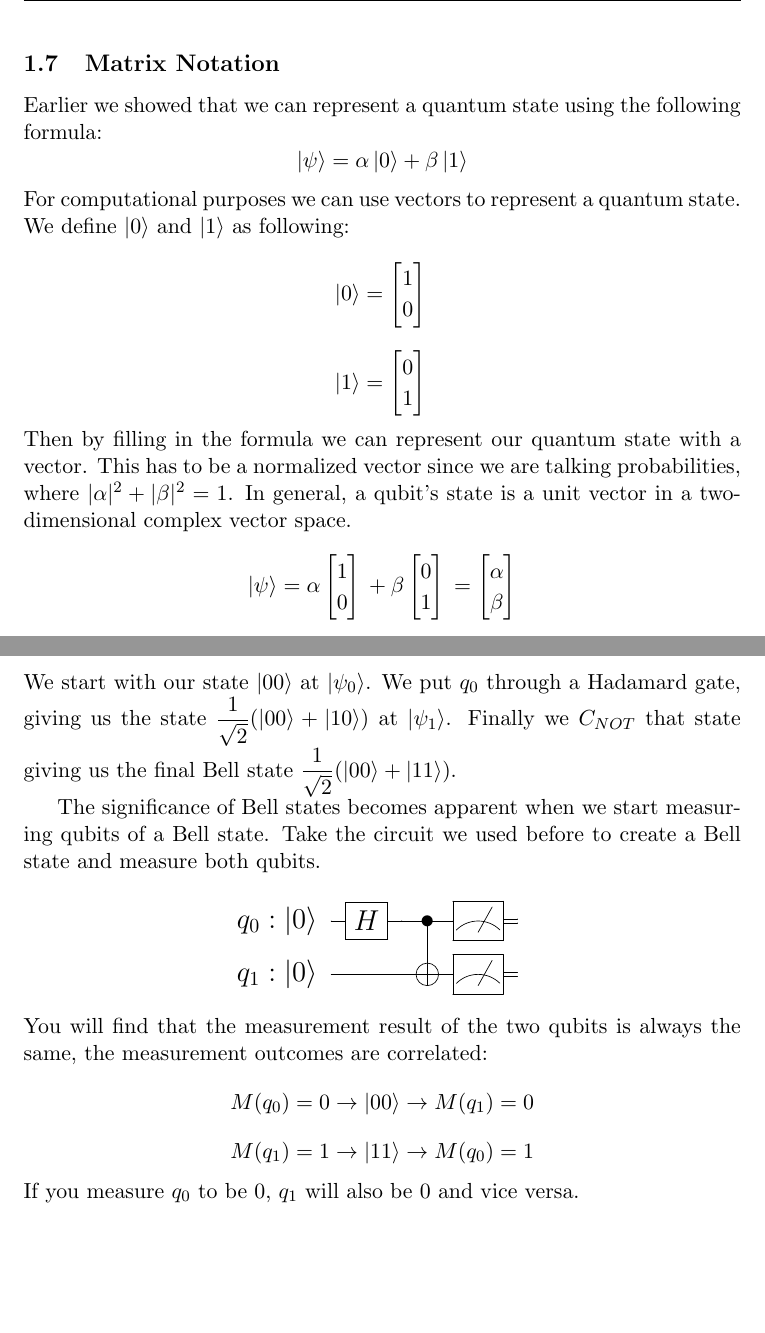
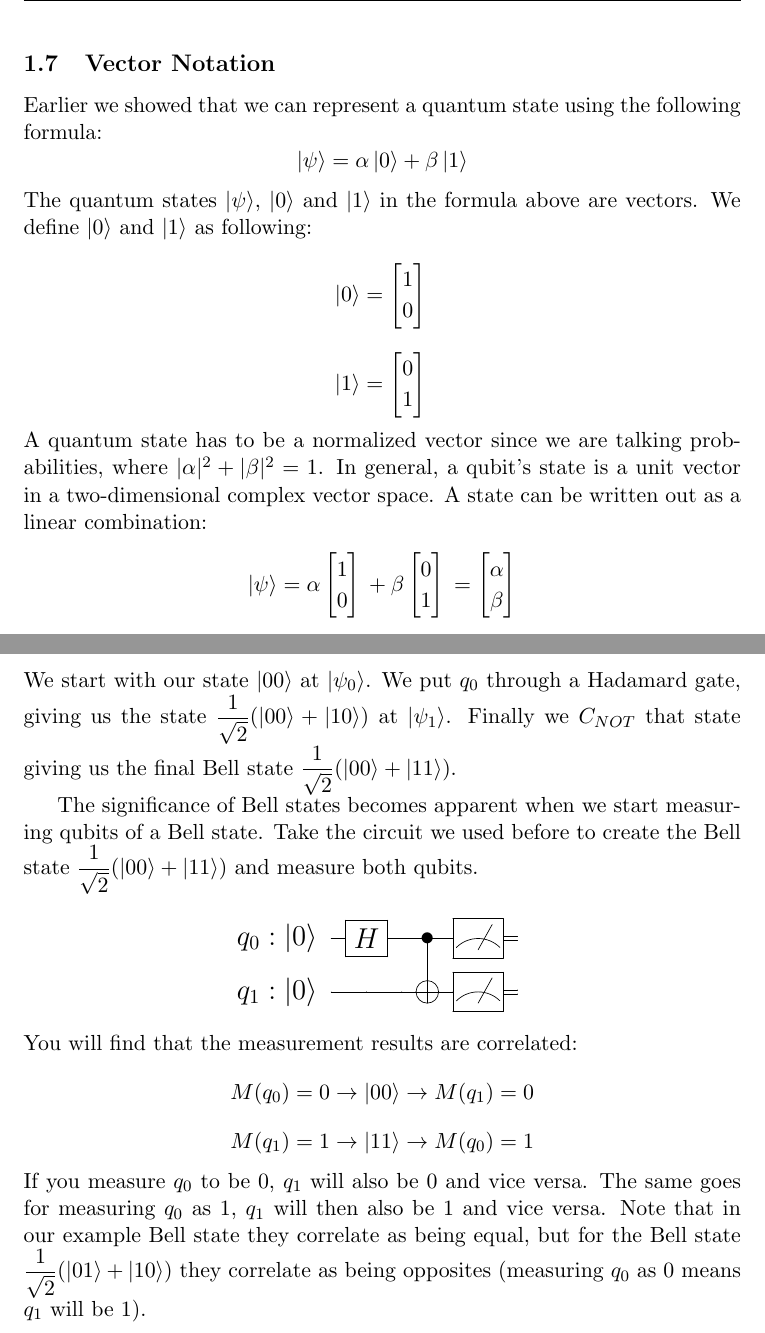
Before and after one commit to soudy/introduction-to-quantum-computing, a LaTeX document (introduction-to-quantum-computing.tex): two parts of pages 7 and 15 of 15, joined at a grey line, cut so that both start at the same text, the shorter picture padded with empty space. The pictures show the PDF file introduction-to-quantum-computing.pdf that the author committed with the source.

Commit message:
Rephrasing and touching up

```diff
--- a/introduction-to-quantum-computing.tex
+++ b/introduction-to-quantum-computing.tex
@@ -188,13 +188,13 @@ Giving us equal probabilities of our state being measured as $\ket{0}$ or $\ket{
   \label{fig:gate_rotations}
 \end{figure}
 
-\subsection{Matrix Notation} \label{sec:matrix_notation}
+\subsection{Vector Notation} \label{sec:matrix_notation}
 Earlier we showed that we can represent a quantum state using the following formula:
 \[\ket{\psi} = \alpha\ket{0} + \beta\ket{1}\]
-For computational purposes we can use vectors to represent a quantum state. We define $\ket{0}$ and $\ket{1}$ as following:
+The quantum states $\ket{\psi}$, $\ket{0}$ and $\ket{1}$ in the formula above are vectors. We define $\ket{0}$ and $\ket{1}$ as following:
 \[\ket{0} = \qstatezero{}\]
 \[\ket{1} = \qstateone{}\]
-Then by filling in the formula we can represent our quantum state with a vector. This has to be a normalized vector since we are talking probabilities, where $|\alpha|^2+|\beta|^2 = 1$. In general, a qubit's state is a unit vector in a two-dimensional complex vector space.
+A quantum state has to be a normalized vector since we are talking probabilities, where $|\alpha|^2+|\beta|^2 = 1$. In general, a qubit's state is a unit vector in a two-dimensional complex vector space. A state can be written out as a linear combination:
 \[
   \ket{\psi} = \alpha\qstatezero{} + \beta\qstateone{} =
 \begin{bmatrix}\alpha \\ \beta\end{bmatrix}
@@ -272,7 +272,7 @@ Note that the size of the vector of two qubits is twice as big as the vector for
 
 For multi-qubit states the rule remains that the state vector has to be normalized. For two qubits for example: $\alpha_{00}\ket{00} + \alpha_{01}\ket{01} + \alpha_{10}\ket{10} + \alpha_{11}\ket{11} = 1$. Or, more general, for a $n$ qubit state:
 \[
-\sum_{i}^n |\alpha_i|^2 = 1
+\sum_{i}^{2^n} |\alpha_i|^2 = 1
 \]
 
 \subsection{Quantum State Evolution}
@@ -535,7 +535,7 @@ We can create a Bell state with the following circuit:
 \end{center}
 We start with our state \ket{00} at $\ket{\psi_0}$. We put $q_0$ through a Hadamard gate, giving us the state $\dfrac{1}{\sqrt2}(\ket{00} + \ket{10})$ at $\ket{\psi_1}$. Finally we $C_{NOT}$ that state giving us the final Bell state $\dfrac{1}{\sqrt2}(\ket{00} + \ket{11})$.
 
-The significance of Bell states becomes apparent when we start measuring qubits of a Bell state. Take the circuit we used before to create a Bell state and measure both qubits.
+The significance of Bell states becomes apparent when we start measuring qubits of a Bell state. Take the circuit we used before to create the Bell state $\dfrac{1}{\sqrt2}(\ket{00} + \ket{11})$ and measure both qubits.
 \[
   \Large
   \Qcircuit @C=0.5em @R=0.5em @!R {
@@ -543,12 +543,12 @@ The significance of Bell states becomes apparent when we start measuring qubits
     \push{\rule{0em}{1em}} & & & & & & \lstick{q_{1}: \ket{0}} & \qw & \qw &\targ & \meter & \cw \\
   }
 \]
-You will find that the measurement result of the two qubits is always the same, the measurement outcomes are correlated:
+You will find that the measurement results are correlated:
 \[
 M(q_0) = 0 \rightarrow \ket{00} \rightarrow M(q_1) = 0
 \]
 \[
 M(q_1) = 1 \rightarrow \ket{11} \rightarrow M(q_0) = 1
 \]
-If you measure $q_0$ to be 0, $q_1$ will also be 0 and vice versa.
+If you measure $q_0$ to be 0, $q_1$ will also be 0 and vice versa. The same goes for measuring $q_0$ as 1, $q_1$ will then also be 1 and vice versa. Note that in our example Bell state they correlate as being equal, but for the Bell state $\dfrac{1}{\sqrt2}(\ket{01} + \ket{10})$ they correlate as being opposites (measuring $q_0$ as 0 means $q_1$ will be 1).
 \end{document}
```
Also changed, not shown: introduction-to-quantum-computing.pdf, introduction-to-quantum-computing.tex (6 more changed lines).
